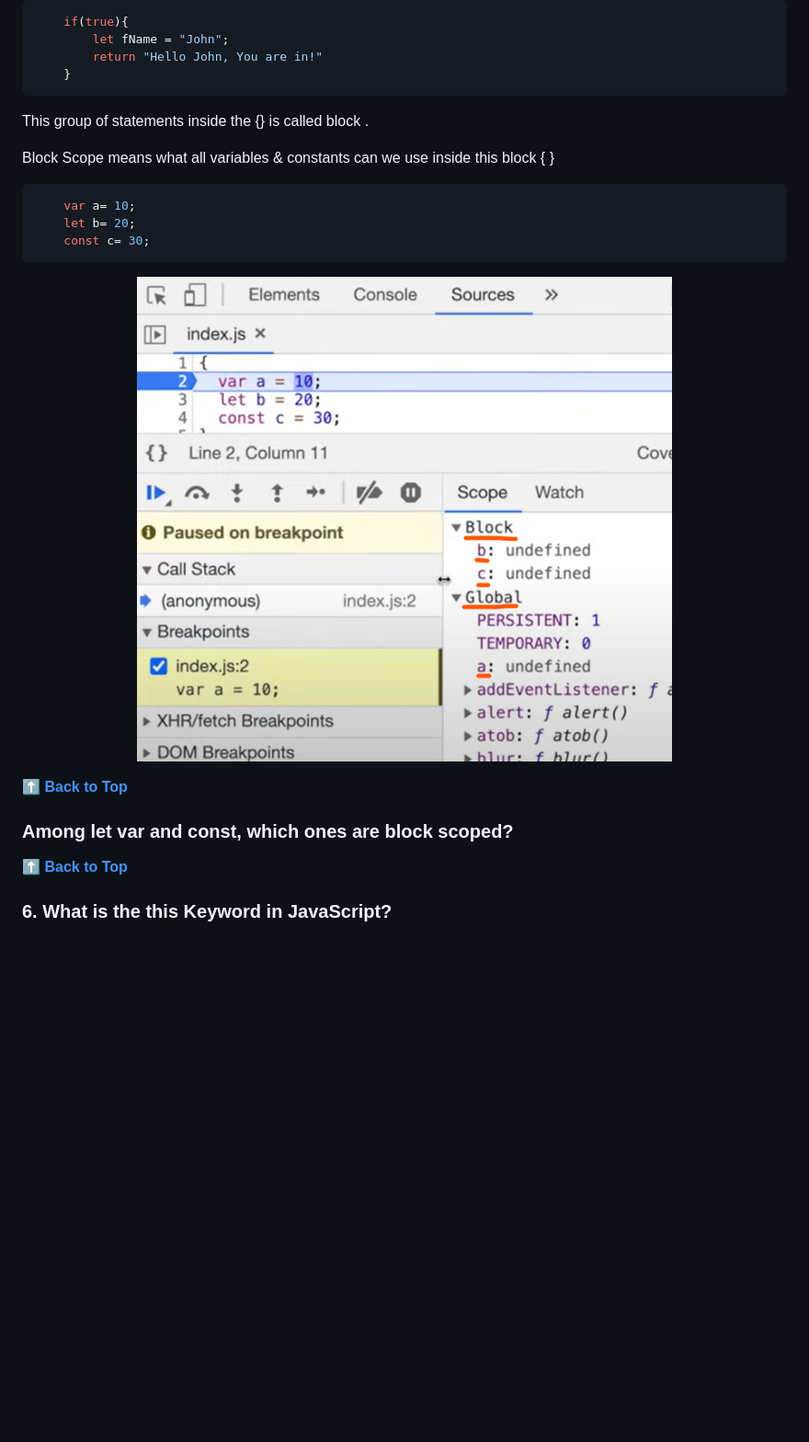
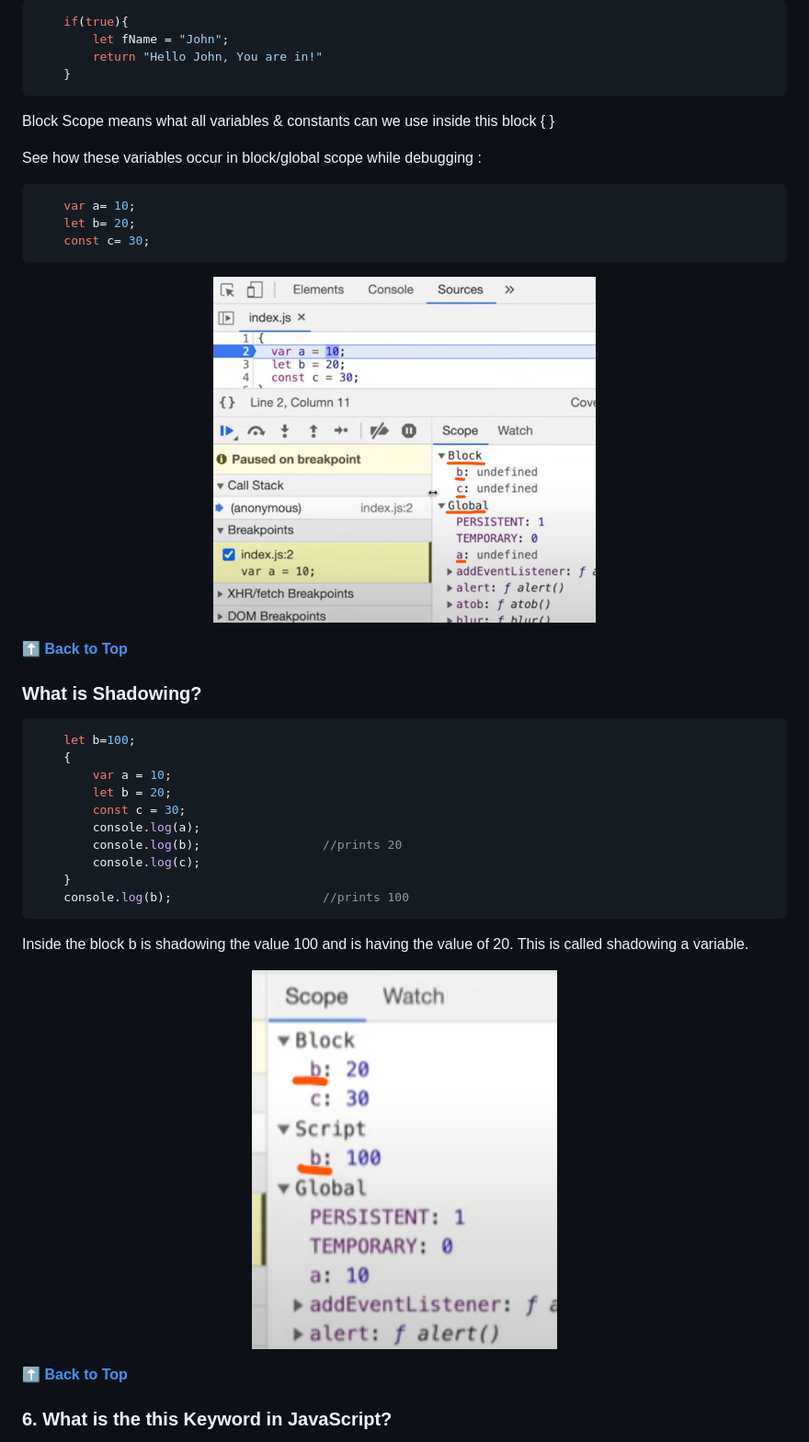
Before and after one commit to shreyaseebais/LearningJavascript, a Markdown page: README.md, the part around the change. Shown: that part at 92% size. Drawn GitHub-style; pictures changed too: images/shadowing.png (added); blank space fills up the shorter version.

Commit message:
Shadowing

````diff
--- a/README.md
+++ b/README.md
@@ -420,11 +420,12 @@ We want to replace the statement with a group of statements, we need to use bloc
         return "Hello John, You are in!"
     }
 ```
-This group of statements inside the {} is called block .
-
-
 
 Block Scope means what all variables & constants can we use inside this block { }
+
+
+
+See how these variables occur in block/global scope while debugging :
 ```javascript
     var a= 10;
     let b= 20;
@@ -432,15 +433,33 @@ Block Scope means what all variables & constants can we use inside this block {
 ```
 <div>
 <p align="center">
-    <img src="./images/blockScope.png" alt="BlockScope" width="70%">
+    <img src="./images/blockScope.png" alt="BlockScope" width="50%">
 </p>
 </div>
 
 
 **[⬆ Back to Top](#table-of-contents)**
 
-### Among let var and const, which ones are block scoped?
-
+### What is Shadowing?
+
+```javascript
+    let b=100;
+    {
+        var a = 10;
+        let b = 20;
+        const c = 30;
+        console.log(a);
+        console.log(b);                 //prints 20
+        console.log(c);
+    }
+    console.log(b);                     //prints 100
+```
+Inside the block b is shadowing the value 100 and is having the value of 20. This is called shadowing a variable.
+<div>
+<p align="center">
+    <img src="./images/shadowing.png" alt="Shadowing" width="40%">
+</p>
+</div>
 
 
 
````
